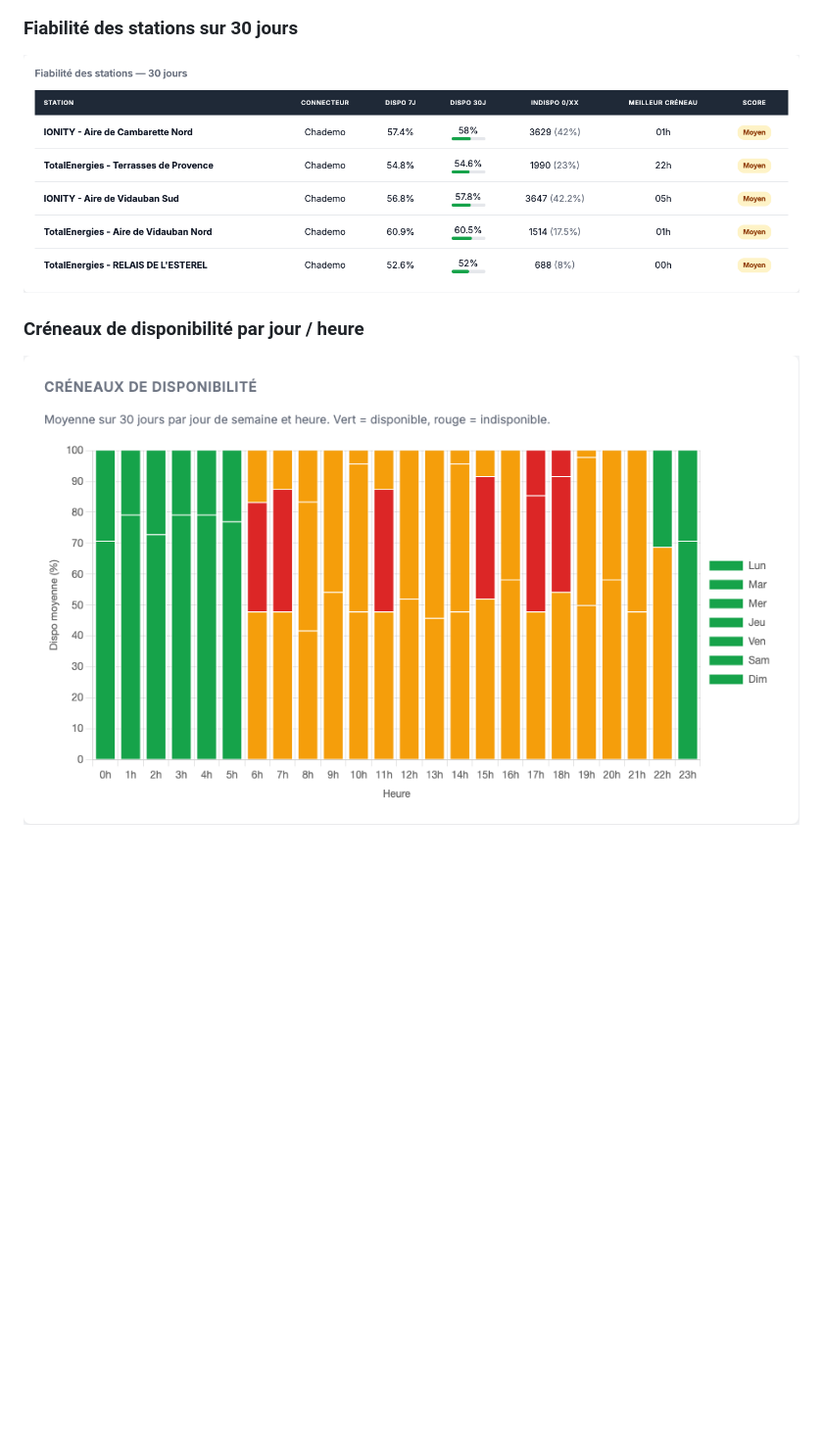
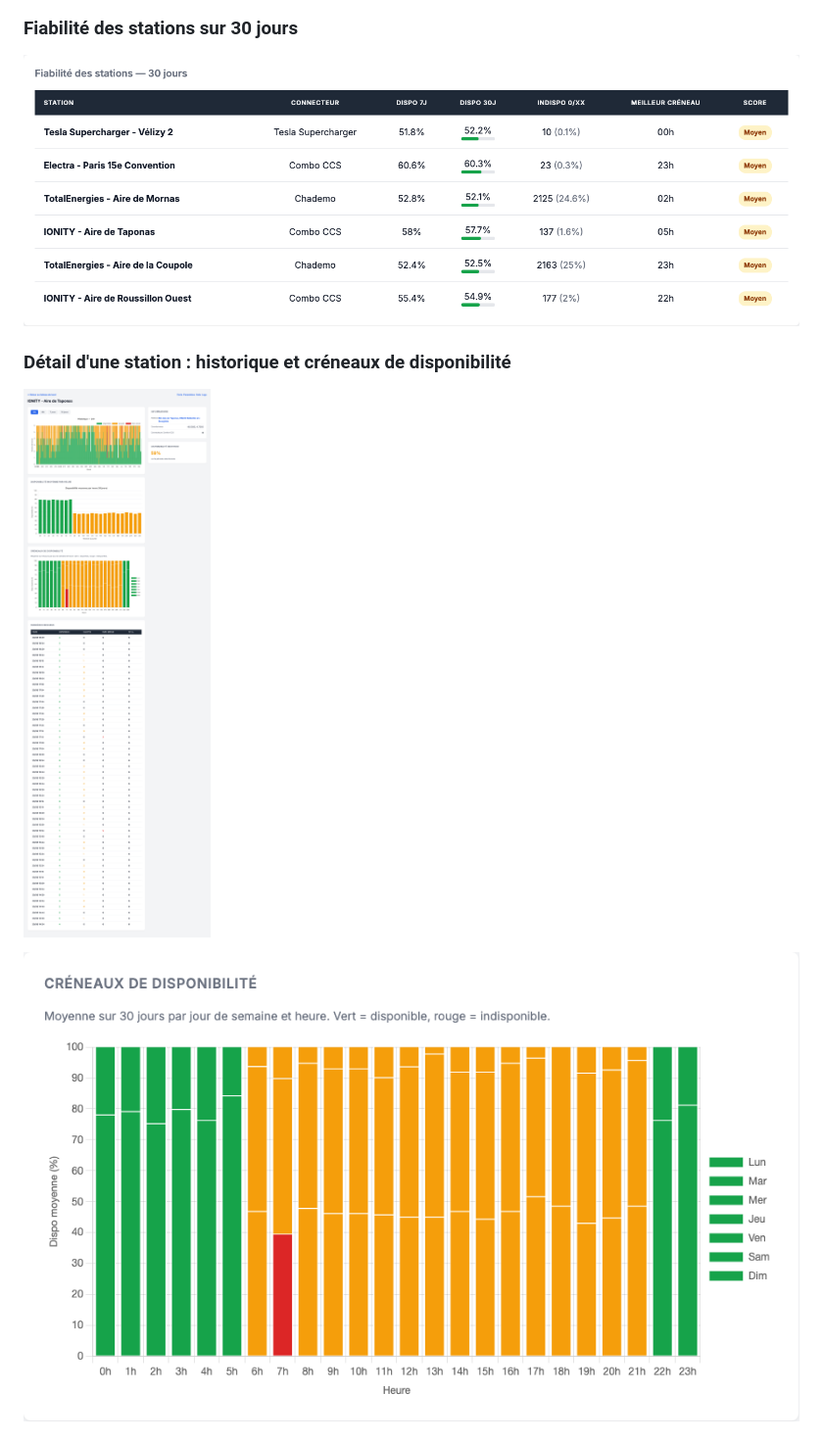
Before and after one commit to gregcab/ev-charging-monitor, a Markdown page: README.md, the part around the change printed below. Shown: that part at 98% size. Rendered like a GitHub page; pictures changed too: docs/screenshots/heatmap.png, docs/screenshots/reliability.png, docs/screenshots/station-detail.png; blank space fills up the shorter version.

```diff
--- a/README.md
+++ b/README.md
@@ -20,6 +24,8 @@ Les données proviennent de l’API **Chargemap** et sont collectées toutes les
 
 ![Fiabilité 30 jours](docs/screenshots/reliability.png)
 
-### Créneaux de disponibilité par jour / heure
+### Détail d'une station : historique et créneaux de disponibilité
+
+![Détail station](docs/screenshots/station-detail.png)
 
 ![Heatmap](docs/screenshots/heatmap.png)
```
Also changed, not shown: other parts of README.md (+8 -0 lines), docs/screenshots/dashboard.png, docs/screenshots/parametres.png (added), 2 other files.
